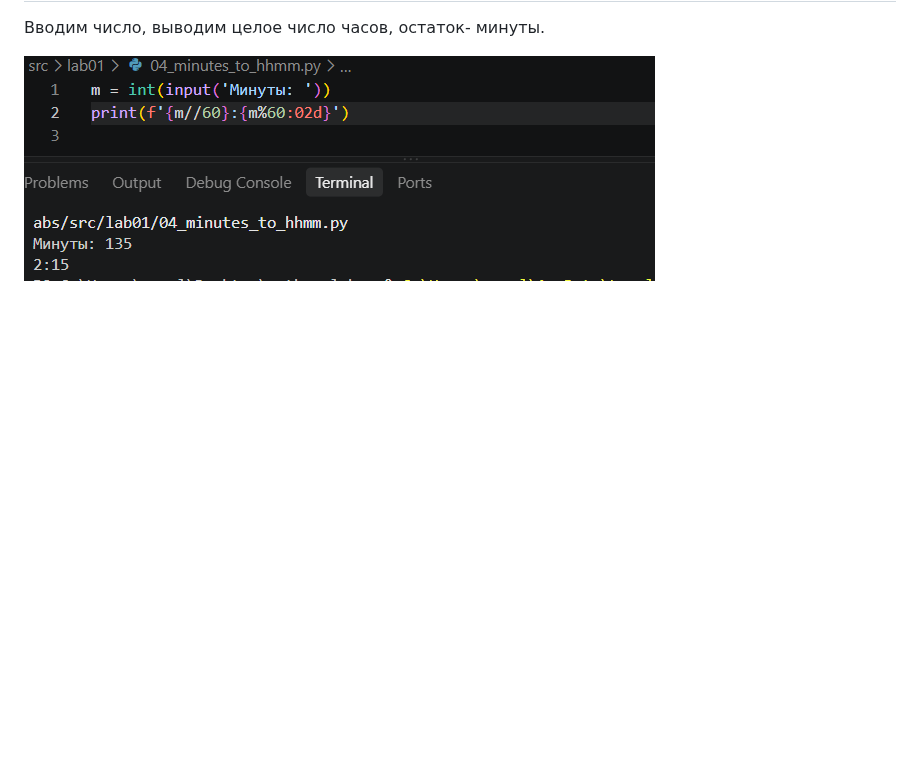
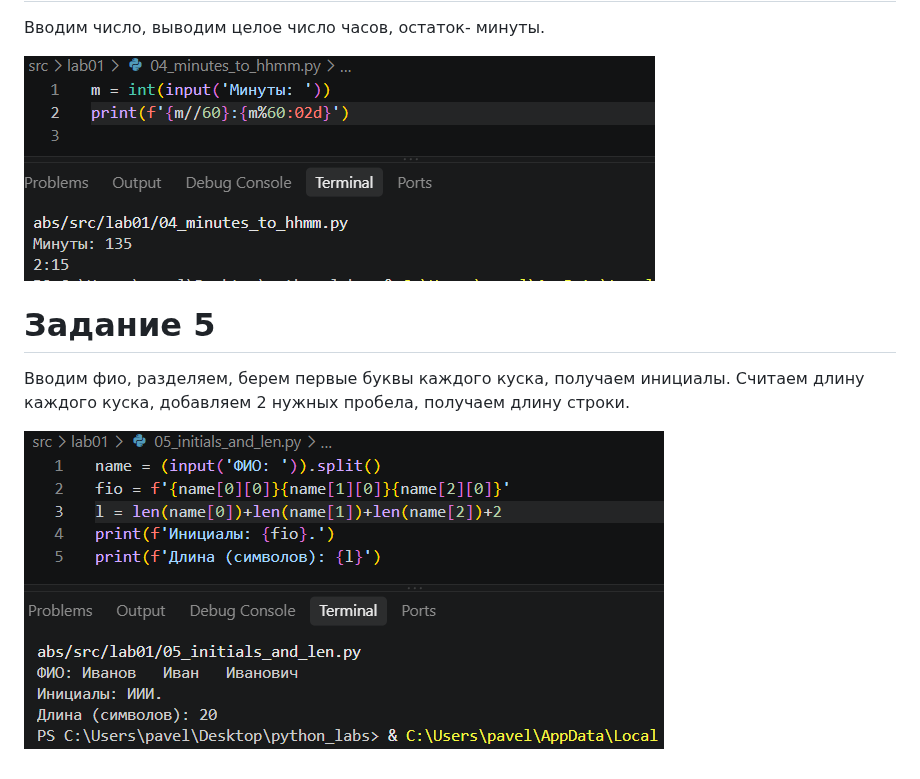
Before and after one commit to ddarrria/python_labs, a Markdown page: src/lab01/README.md, the part around the change. Drawn GitHub-style; pictures changed too: images/lab01/05_initials_and_len.png (added); blank space fills up the shorter version.

```diff
--- a/src/lab01/README.md
+++ b/src/lab01/README.md
@@ -17,3 +17,8 @@
 Вводим число, выводим целое число часов, остаток- минуты.
 
 ![Скрин 4](../../images/lab01/04_minutes_to_hhmm.png)
+
+# Задание 5
+Вводим фио, разделяем, берем первые буквы каждого куска, получаем инициалы. Считаем длину каждого куска, добавляем 2 нужных пробела, получаем длину строки.
+
+![Скрин 5](../../images/lab01/05_initials_and_len.png)
```
Also changed, not shown: 1 other file.
